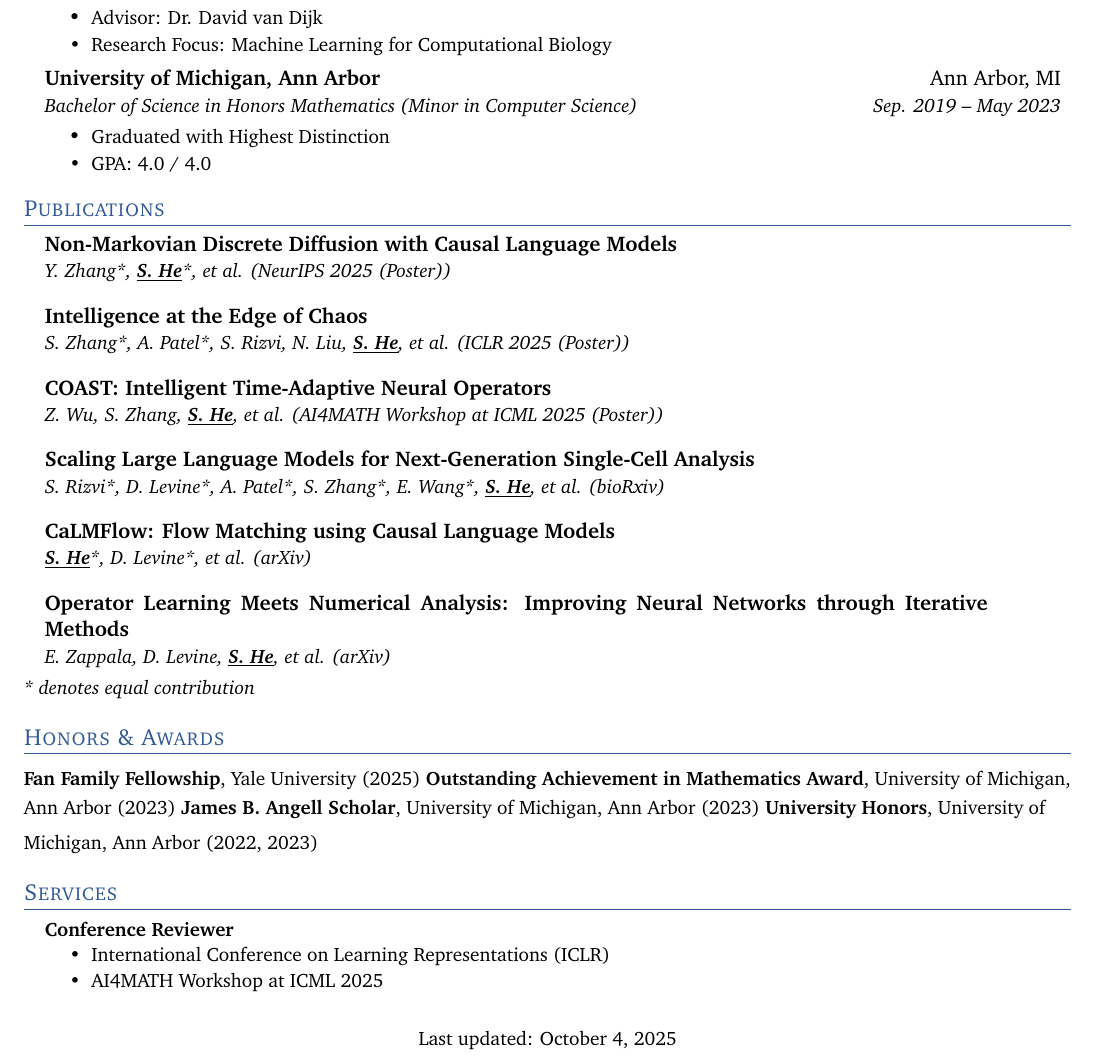
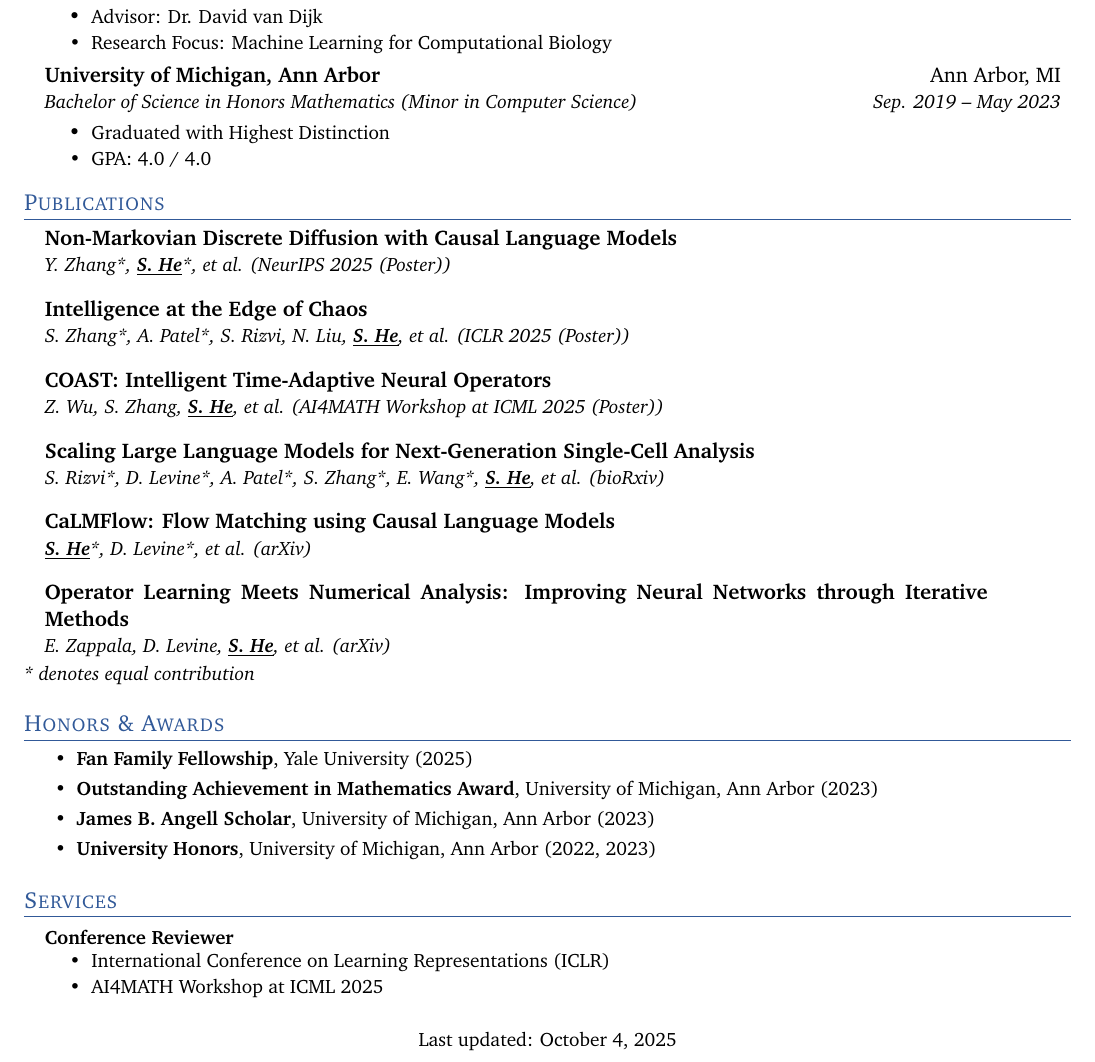
Before and after one commit to SizhuangHe/sizhuanghe.github.io, a LaTeX CV (assets/files/cv.tex): part of the page, cut so that both start at the same text. Compiled offline with pdfLaTeX.

Commit message:
🤖 Auto-update CV: LaTeX, PDF, and data for Jekyll [skip ci]

```diff
--- a/assets/files/cv.tex
+++ b/assets/files/cv.tex
@@ -211,10 +211,12 @@
 
 %%-----------Honors \& Awards-----------
 \section{Honors \& Awards}
-\resumeText{\textbf{Fan Family Fellowship}, Yale University (2025)}
-\resumeText{\textbf{Outstanding Achievement in Mathematics Award}, University of Michigan, Ann Arbor (2023)}
-\resumeText{\textbf{James B. Angell Scholar}, University of Michigan, Ann Arbor (2023)}
-\resumeText{\textbf{University Honors}, University of Michigan, Ann Arbor (2022, 2023)}
+  \resumeItemListStart
+    \resumeItem{\textbf{Fan Family Fellowship}, Yale University (2025)}
+    \resumeItem{\textbf{Outstanding Achievement in Mathematics Award}, University of Michigan, Ann Arbor (2023)}
+    \resumeItem{\textbf{James B. Angell Scholar}, University of Michigan, Ann Arbor (2023)}
+    \resumeItem{\textbf{University Honors}, University of Michigan, Ann Arbor (2022, 2023)}
+  \resumeItemListEnd
 
 %%-----------Services-----------
 \section{Services}
```
Also changed, not shown: assets/files/cv.pdf.
